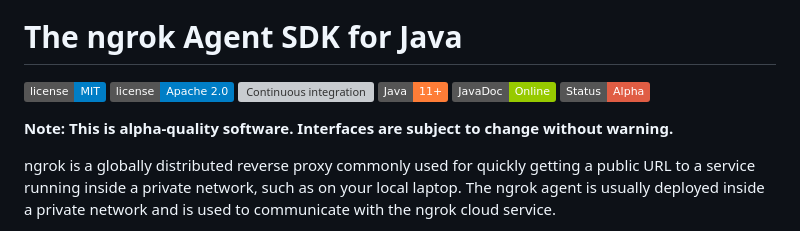
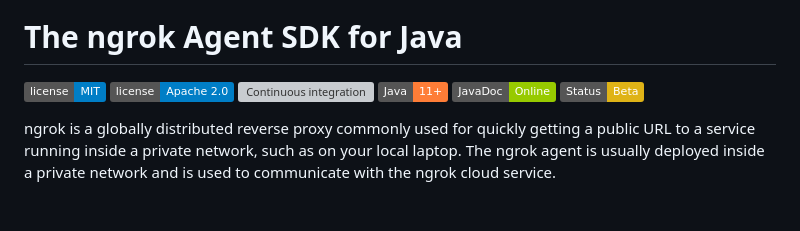
Before and after one commit to ngrok/ngrok-java, a Markdown page: README.md, the part around the change. GitHub-like rendering; badges without logos; blank space fills up the shorter version; grey boxes are pictures that could not be loaded.

```diff
--- a/README.md
+++ b/README.md
@@ -11,7 +11,7 @@
 [![Continuous integration][ci-badge]][ci-url]
 ![Java](https://img.shields.io/badge/Java-11+-orange)
 [![Javadoc](https://img.shields.io/badge/JavaDoc-Online-green)](https://ngrok.github.io/ngrok-java/)
-![Status](https://img.shields.io/badge/Status-Alpha-red)
+![Status](https://img.shields.io/badge/Status-Beta-yellow)
 
 [mit-badge]: https://img.shields.io/badge/license-MIT-blue.svg
 [mit-url]: https://github.com/ngrok/ngrok-rs/blob/main/LICENSE-MIT
@@ -19,8 +19,6 @@
 [apache-url]: https://github.com/ngrok/ngrok-rs/blob/main/LICENSE-APACHE
 [ci-badge]: https://github.com/ngrok/ngrok-java/actions/workflows/ci.yml/badge.svg
 [ci-url]: https://github.com/ngrok/ngrok-java/actions/workflows/ci.yml
-
-**Note: This is alpha-quality software. Interfaces are subject to change without warning.**
 
 ngrok is a globally distributed reverse proxy commonly used for quickly getting a public URL to a
 service running inside a private network, such as on your local laptop. The ngrok agent is usually
```
